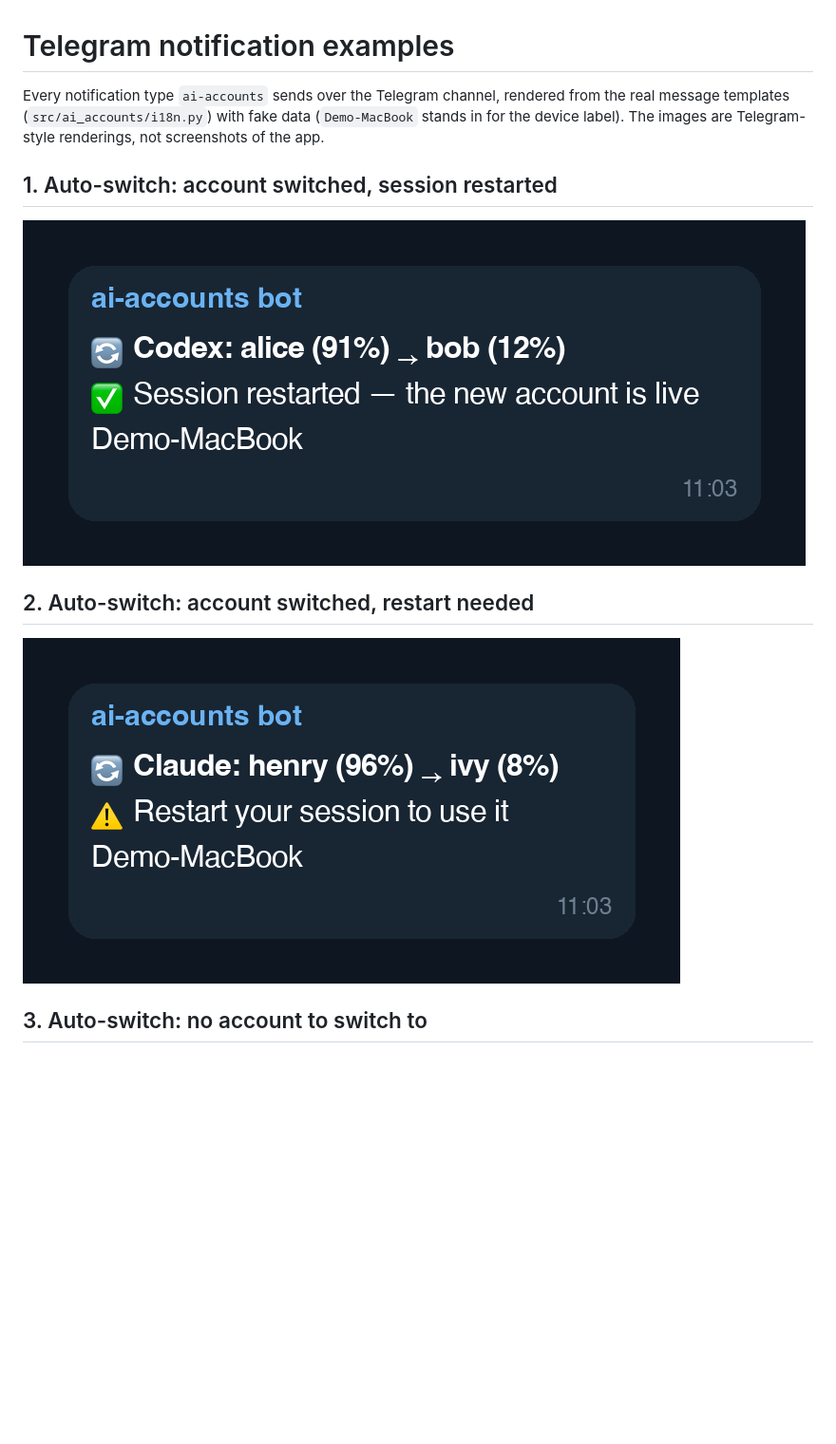
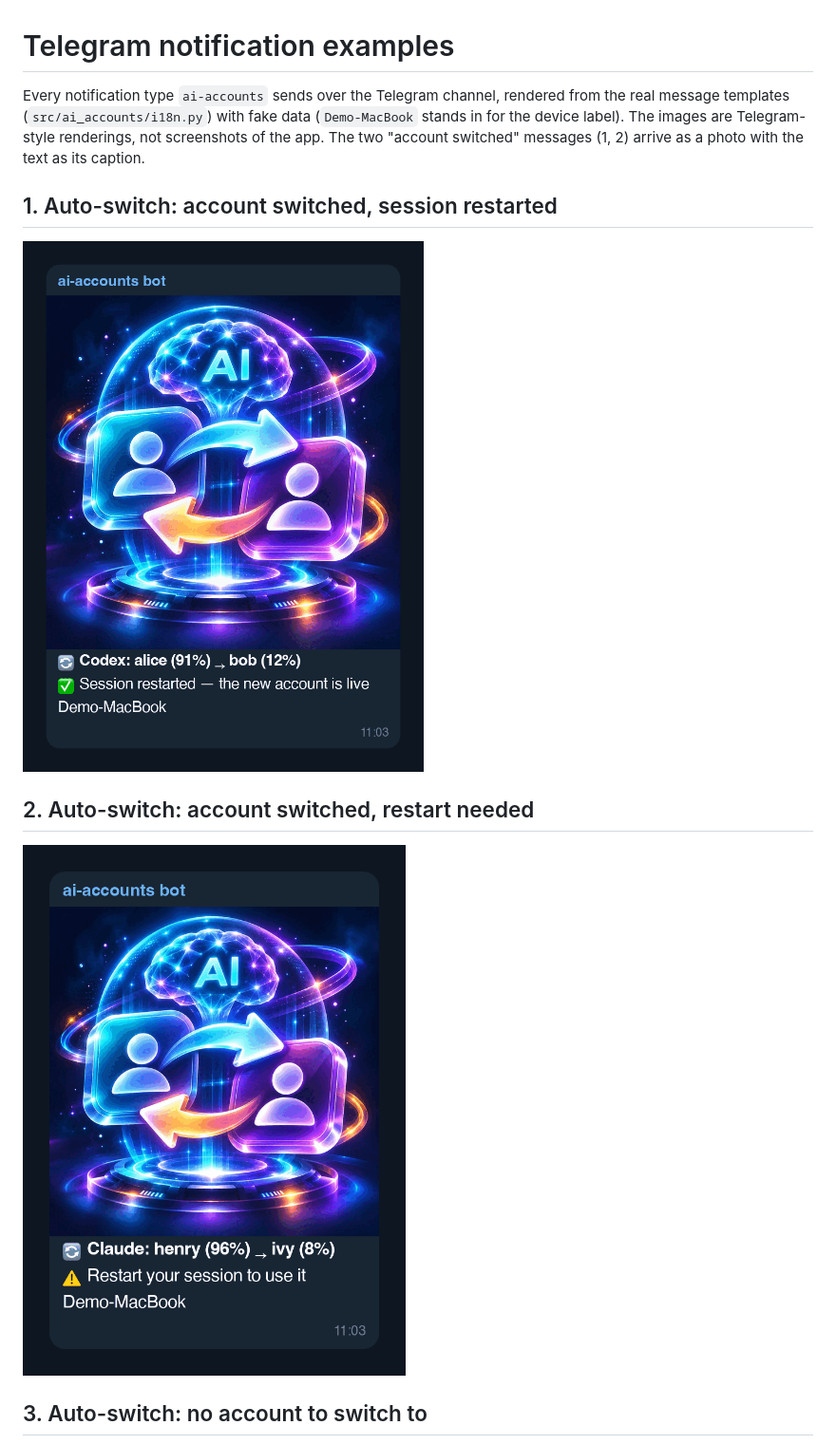
Before and after one commit to weskao/ai-accounts, a Markdown page: docs/telegram-notifications/README.md, the part around the change. Shown at 95% size. GitHub-like rendering; pictures changed too: docs/telegram-notifications/01-switched-restarted.png, docs/telegram-notifications/02-switched-restart-needed.png; blank space fills up the shorter version.

```diff
--- a/docs/telegram-notifications/README.md
+++ b/docs/telegram-notifications/README.md
@@ -1,6 +1,6 @@
 # Telegram notification examples
 
-Every notification type `ai-accounts` sends over the Telegram channel, rendered from the real message templates (`src/ai_accounts/i18n.py`) with fake data (`Demo-MacBook` stands in for the device label). The images are Telegram-style renderings, not screenshots of the app.
+Every notification type `ai-accounts` sends over the Telegram channel, rendered from the real message templates (`src/ai_accounts/i18n.py`) with fake data (`Demo-MacBook` stands in for the device label). The images are Telegram-style renderings, not screenshots of the app. The two "account switched" messages (1, 2) arrive as a photo with the text as its caption.
 
 ## 1. Auto-switch: account switched, session restarted
 
```
Also changed, not shown: README.md (+3 -1 lines).
